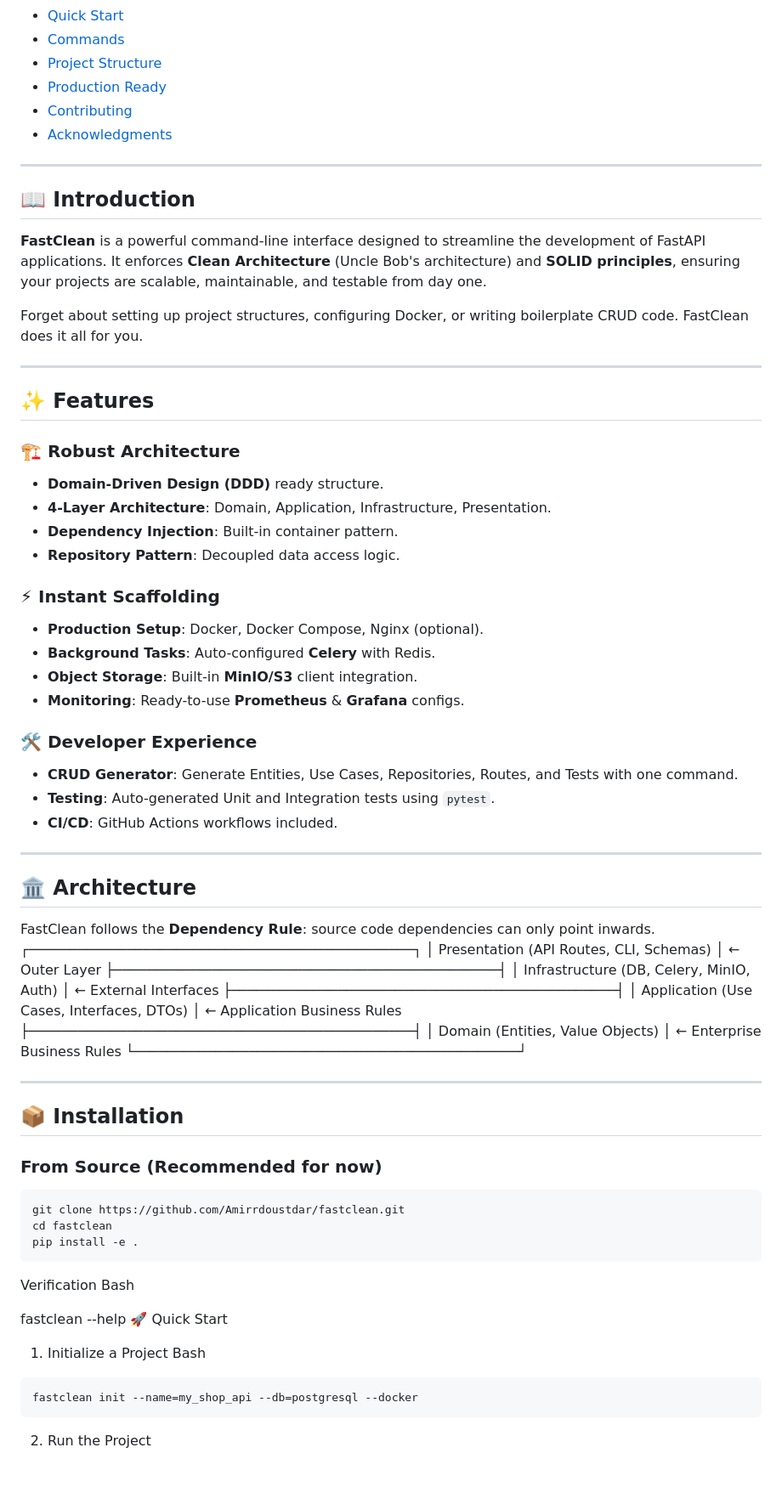
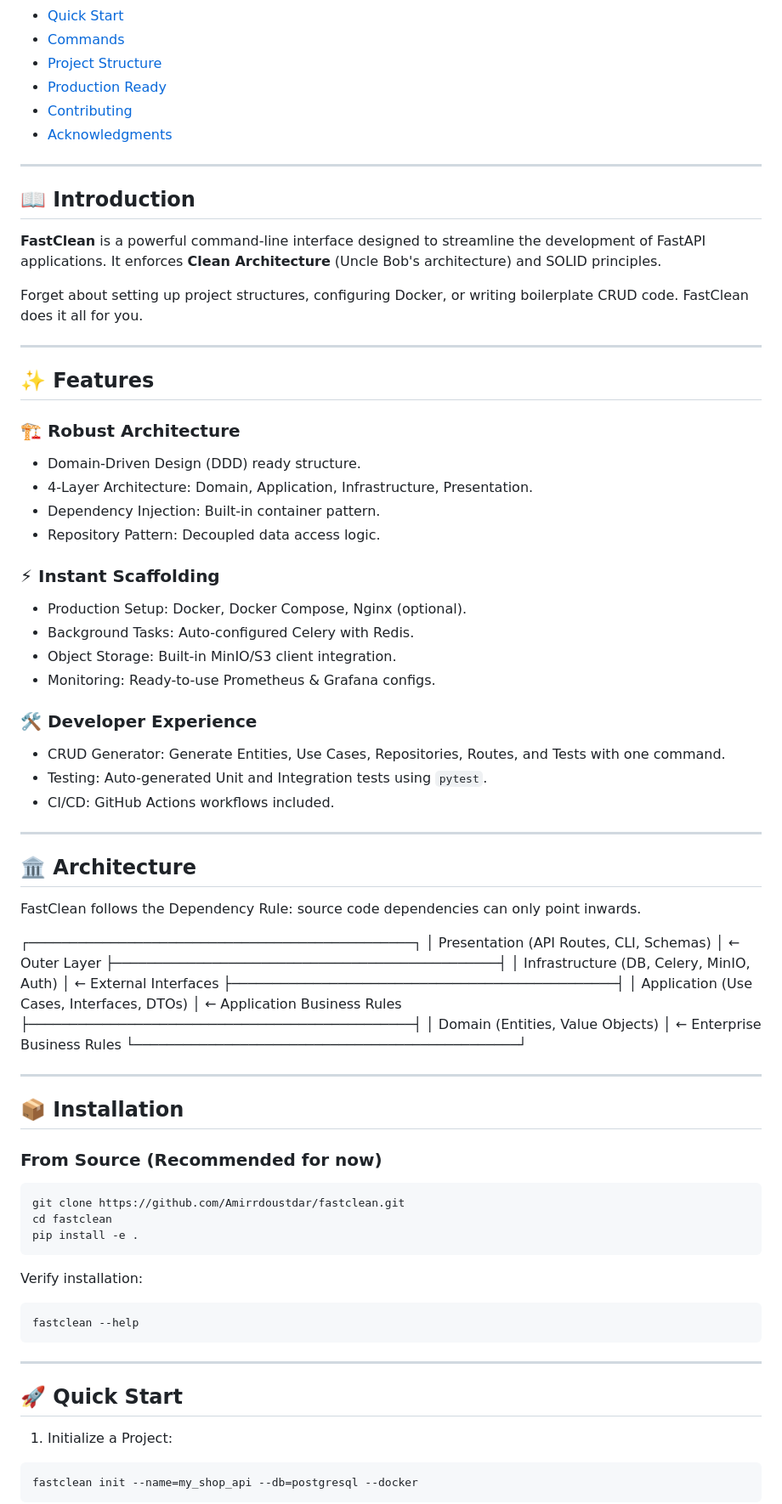
Before and after one commit to Amirrdoustdar/fastclean, a Markdown page: README.md, the part around one of its changes. Shown at 85% size. Rendered like a GitHub page; blank space fills up the shorter version.

````diff
--- a/README.md
+++ b/README.md
@@ -26,7 +26,7 @@
 
 ## 📖 Introduction
 
-**FastClean** is a powerful command-line interface designed to streamline the development of FastAPI applications. It enforces **Clean Architecture** (Uncle Bob's architecture) and **SOLID principles**, ensuring your projects are scalable, maintainable, and testable from day one.
+**FastClean** is a powerful command-line interface designed to streamline the development of FastAPI applications. It enforces **Clean Architecture** (Uncle Bob's architecture) and SOLID principles.
 
 Forget about setting up project structures, configuring Docker, or writing boilerplate CRUD code. FastClean does it all for you.
 
@@ -34,36 +34,37 @@ Forget about setting up project structures, configuring Docker, or writing boile
 
 ## ✨ Features
 
-### 🏗️ **Robust Architecture**
-- **Domain-Driven Design (DDD)** ready structure.
-- **4-Layer Architecture**: Domain, Application, Infrastructure, Presentation.
-- **Dependency Injection**: Built-in container pattern.
-- **Repository Pattern**: Decoupled data access logic.
+### 🏗️ Robust Architecture
+- Domain-Driven Design (DDD) ready structure.
+- 4-Layer Architecture: Domain, Application, Infrastructure, Presentation.
+- Dependency Injection: Built-in container pattern.
+- Repository Pattern: Decoupled data access logic.
 
-### ⚡ **Instant Scaffolding**
-- **Production Setup**: Docker, Docker Compose, Nginx (optional).
-- **Background Tasks**: Auto-configured **Celery** with Redis.
-- **Object Storage**: Built-in **MinIO/S3** client integration.
-- **Monitoring**: Ready-to-use **Prometheus** & **Grafana** configs.
+### ⚡ Instant Scaffolding
+- Production Setup: Docker, Docker Compose, Nginx (optional).
+- Background Tasks: Auto-configured Celery with Redis.
+- Object Storage: Built-in MinIO/S3 client integration.
+- Monitoring: Ready-to-use Prometheus & Grafana configs.
 
-### 🛠️ **Developer Experience**
-- **CRUD Generator**: Generate Entities, Use Cases, Repositories, Routes, and Tests with one command.
-- **Testing**: Auto-generated Unit and Integration tests using `pytest`.
-- **CI/CD**: GitHub Actions workflows included.
+### 🛠️ Developer Experience
+- CRUD Generator: Generate Entities, Use Cases, Repositories, Routes, and Tests with one command.
+- Testing: Auto-generated Unit and Integration tests using `pytest`.
+- CI/CD: GitHub Actions workflows included.
 
 ---
 
 ## 🏛️ Architecture
 
-FastClean follows the **Dependency Rule**: source code dependencies can only point inwards.
+FastClean follows the Dependency Rule: source code dependencies can only point inwards.
+
 ┌───────────────────────────────────────────────┐
-│ Presentation (API Routes, CLI, Schemas) │ ← Outer Layer
+│ Presentation (API Routes, CLI, Schemas)       │ ← Outer Layer
 ├───────────────────────────────────────────────┤
-│ Infrastructure (DB, Celery, MinIO, Auth) │ ← External Interfaces
+│ Infrastructure (DB, Celery, MinIO, Auth)      │ ← External Interfaces
 ├───────────────────────────────────────────────┤
-│ Application (Use Cases, Interfaces, DTOs) │ ← Application Business Rules
+│ Application (Use Cases, Interfaces, DTOs)     │ ← Application Business Rules
 ├───────────────────────────────────────────────┤
-│ Domain (Entities, Value Objects) │ ← Enterprise Business Rules
+│ Domain (Entities, Value Objects)              │ ← Enterprise Business Rules
 └───────────────────────────────────────────────┘
 
 ---
@@ -77,15 +78,20 @@ git clone https://github.com/Amirrdoustdar/fastclean.git
 cd fastclean
 pip install -e .
 ```
-Verification
-Bash
 
+Verify installation:
+
+```bash
 fastclean --help
-🚀 Quick Start
-1. Initialize a Project
-Bash
 ```
+
+---
+
+## 🚀 Quick Start
+
+1. Initialize a Project:
+
+```bash
 fastclean init --name=my_shop_api --db=postgresql --docker
 ```
-2. Run the Project
 
````
Also changed, not shown: other parts of README.md (+87 -65 lines).
